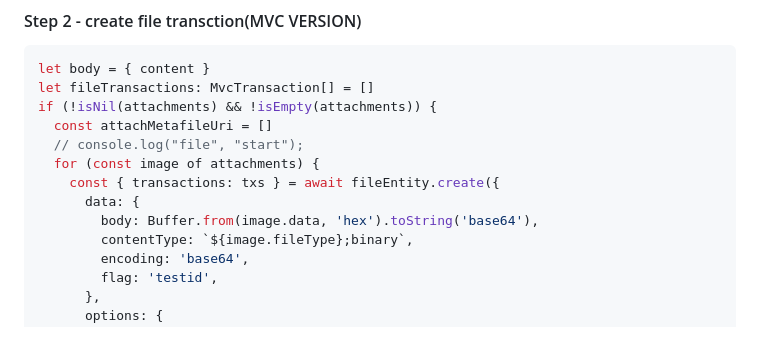
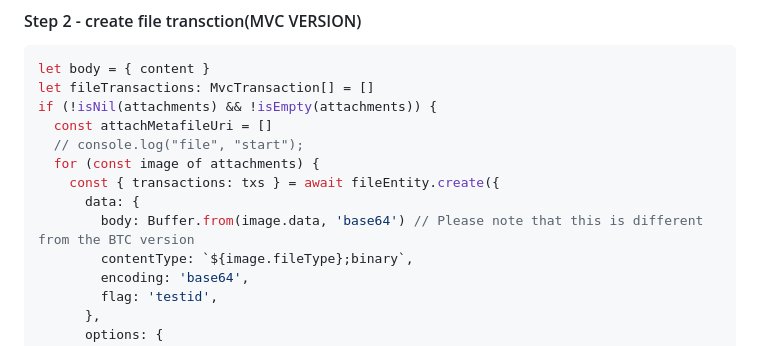
Before and after one commit to metaid-developers/metaid, a Markdown page: README.md, the part around the change. GitHub-like rendering.

```diff
--- a/README.md
+++ b/README.md
@@ -154,7 +154,7 @@ if (!isNil(attachments) && !isEmpty(attachments)) {
   for (const image of attachments) {
     const { transactions: txs } = await fileEntity.create({
       data: {
-        body: Buffer.from(image.data, 'hex').toString('base64'),
+        body: Buffer.from(image.data, 'base64') // Please note that this is different from the BTC version
         contentType: `${image.fileType};binary`,
         encoding: 'base64',
         flag: 'testid',
```
